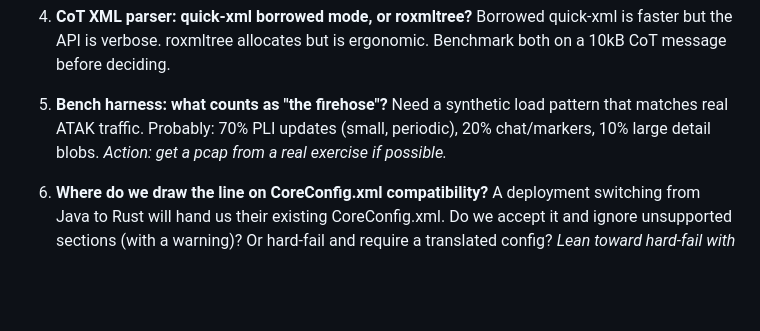
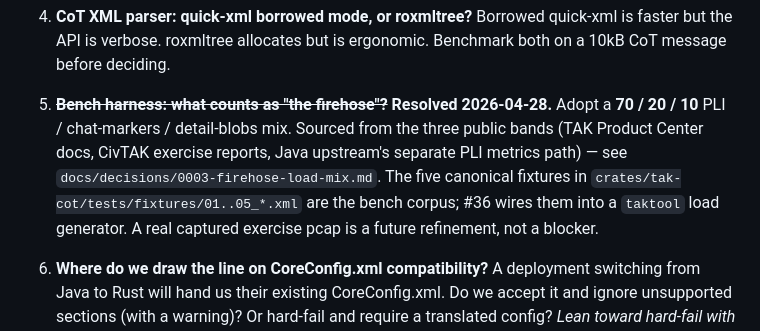
Before and after one commit to copyleftdev/tak-rs, a Markdown page: docs/architecture.md, the part around the change. GitHub-like rendering; blank space fills up the shorter version.

```diff
--- a/docs/architecture.md
+++ b/docs/architecture.md
@@ -463,10 +463,14 @@ These need a decision before code lands; flagging now.
    quick-xml is faster but the API is verbose. roxmltree allocates but is
    ergonomic. Benchmark both on a 10kB CoT message before deciding.
 
-5. **Bench harness: what counts as "the firehose"?** Need a synthetic load
-   pattern that matches real ATAK traffic. Probably: 70% PLI updates (small,
-   periodic), 20% chat/markers, 10% large detail blobs. *Action: get a
-   pcap from a real exercise if possible.*
+5. ~~**Bench harness: what counts as "the firehose"?**~~ **Resolved
+   2026-04-28.** Adopt a **70 / 20 / 10** PLI / chat-markers / detail-blobs
+   mix. Sourced from the three public bands (TAK Product Center docs,
+   CivTAK exercise reports, Java upstream's separate PLI metrics path)
+   — see `docs/decisions/0003-firehose-load-mix.md`. The five canonical
+   fixtures in `crates/tak-cot/tests/fixtures/01..05_*.xml` are the bench
+   corpus; #36 wires them into a `taktool` load generator. A real
+   captured exercise pcap is a future refinement, not a blocker.
 
 6. **Where do we draw the line on CoreConfig.xml compatibility?** A
    deployment switching from Java to Rust will hand us their existing
```
Also changed, not shown: docs/decisions/0003-firehose-load-mix.md (added, +107 -0 lines).
